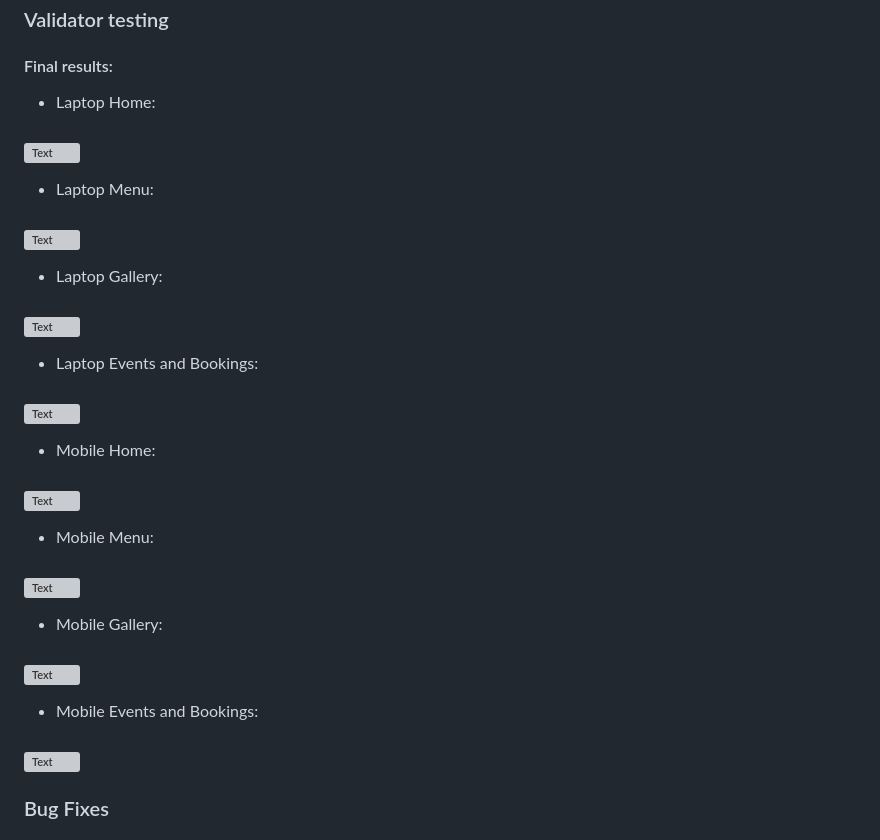
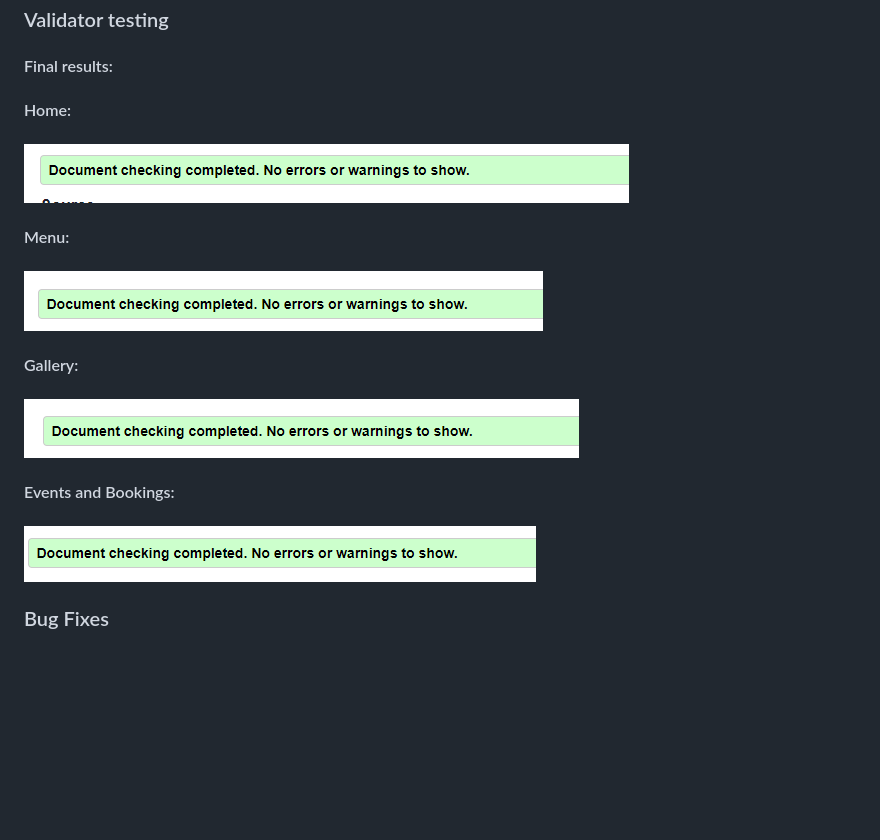
Before and after one commit to Adriannap26/Petals-and-Potions, a Markdown page: README.md, the part around the change. Drawn GitHub-style; pictures changed too: documentation/testing/eventsandbookings-validation-passed.PNG (added), documentation/testing/gallery-validation-passed.PNG (added), documentation/testing/home-validation-passed.PNG (added); blank space fills up the shorter version; grey boxes are pictures that could not be loaded.

Commit message:
added validation section

```diff
--- a/README.md
+++ b/README.md
@@ -294,29 +294,17 @@ All pages contain the same header and footer.
 
 #### Final results:
 
-- Laptop Home:
-### ![Text](#)
+#### Home:
+### ![Text](documentation/testing/home-validation-passed.PNG)
 
-- Laptop Menu:
-### ![Text](#)
+#### Menu:
+### ![Text](documentation/testing/menu-validation-passed.PNG)
 
-- Laptop Gallery:
-### ![Text](#)
+#### Gallery:
+### ![Text](documentation/testing/gallery-validation-passed.PNG)
 
-- Laptop Events and Bookings:
-### ![Text](#)
-
-- Mobile Home:
-### ![Text](#)
-
-- Mobile Menu:
-### ![Text](#)
-
-- Mobile Gallery:
-### ![Text](#)
-
-- Mobile Events and Bookings:
-### ![Text](#)
+#### Events and Bookings:
+### ![Text](documentation/testing/eventsandbookings-validation-passed.PNG)
 
 ### Bug Fixes
 
```
